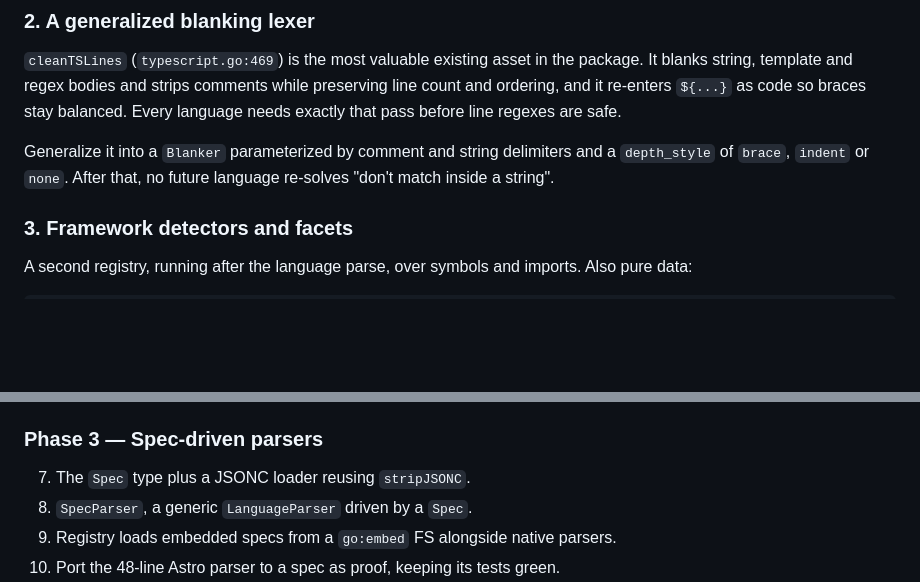
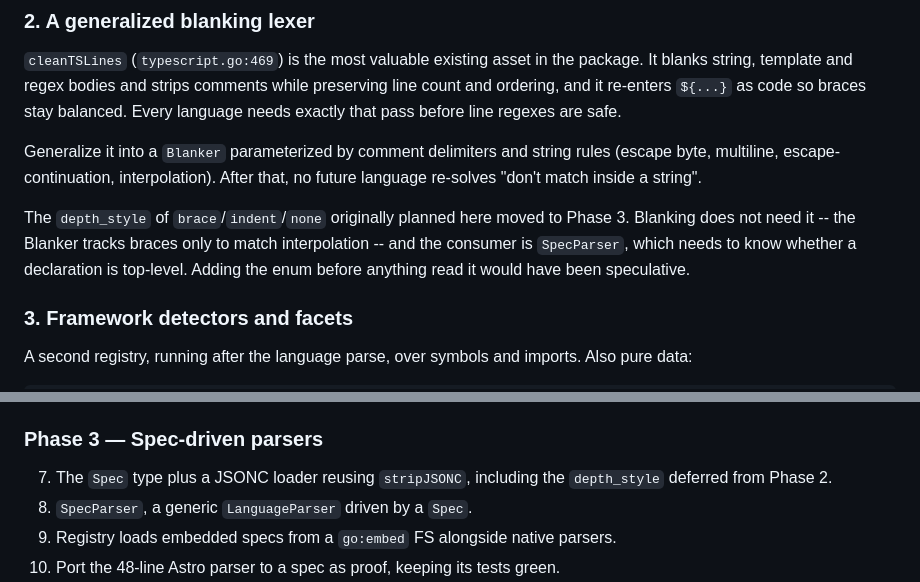
Before and after one commit to cjrdz/githints, a Markdown page: docs/extensibility.md, 2 parts joined by grey strips. Drawn GitHub-style; blank space fills up the shorter version.

Commit message:
docs: record Phase 2 as done and move depth_style to Phase 3
Phase 2 planned a Blanker parameterized by a brace/indent/none depth style.
Blanking does not need one: the Blanker tracks braces only to match
interpolation, and the consumer is SpecParser, which needs to know whether a
declaration sits at top level. Shipping the enum with nothing reading it would
have been speculative, so it moves to the task that uses it.

```diff
--- a/docs/extensibility.md
+++ b/docs/extensibility.md
@@ -162,9 +162,15 @@ preserving line count and ordering, and it re-enters `${...}` as code so braces
 stay balanced. Every language needs exactly that pass before line regexes are
 safe.
 
-Generalize it into a `Blanker` parameterized by comment and string delimiters
-and a `depth_style` of `brace`, `indent` or `none`. After that, no future
-language re-solves "don't match inside a string".
+Generalize it into a `Blanker` parameterized by comment delimiters and string
+rules (escape byte, multiline, escape-continuation, interpolation). After that,
+no future language re-solves "don't match inside a string".
+
+The `depth_style` of `brace`/`indent`/`none` originally planned here moved to
+Phase 3. Blanking does not need it -- the Blanker tracks braces only to match
+interpolation -- and the consumer is `SpecParser`, which needs to know whether
+a declaration is top-level. Adding the enum before anything read it would have
+been speculative.
 
 ### 3. Framework detectors and facets
 
@@ -263,7 +269,8 @@ Small, verified fixes that must exist before anything else adds a language.
 
 ### Phase 3 — Spec-driven parsers
 
-7. The `Spec` type plus a JSONC loader reusing `stripJSONC`.
+7. The `Spec` type plus a JSONC loader reusing `stripJSONC`, including the
+   `depth_style` deferred from Phase 2.
 8. `SpecParser`, a generic `LanguageParser` driven by a `Spec`.
 9. Registry loads embedded specs from a `go:embed` FS alongside native parsers.
 10. Port the 48-line Astro parser to a spec as proof, keeping its tests green.
```
